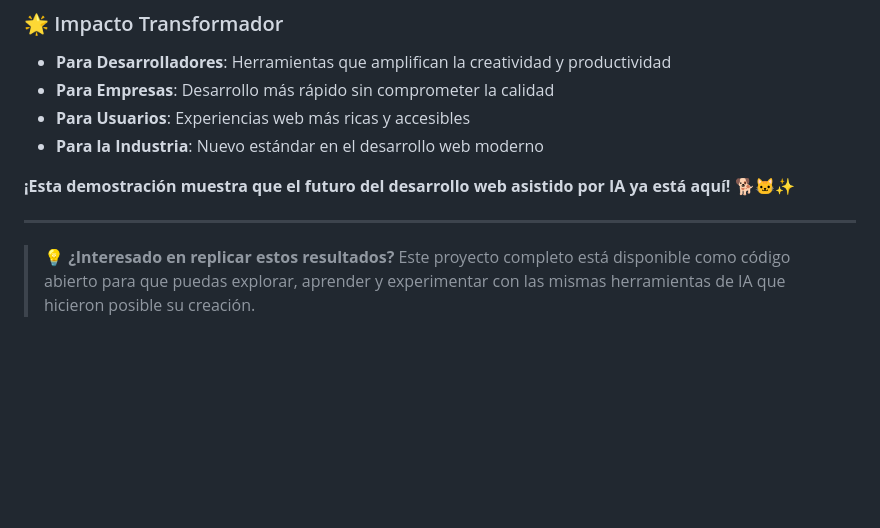
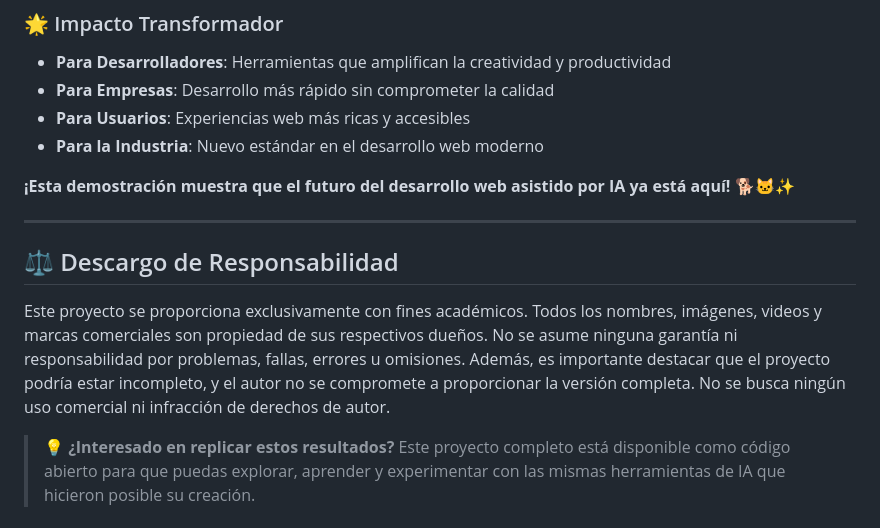
Before and after one commit to jmpaez-dev-ar/Maskotas, a Markdown page: README.md, the part around the change. Rendered like a GitHub page; blank space fills up the shorter version.

Commit message:
docs: Agrega Descargo de Responsabilidad a README.md

```diff
--- a/README.md
+++ b/README.md
@@ -446,4 +446,8 @@ Este proyecto **Maskotas** demuestra de manera irrefutable que la combinación d
 
 ---
 
+## ⚖️ Descargo de Responsabilidad
+
+Este proyecto se proporciona exclusivamente con fines académicos. Todos los nombres, imágenes, videos y marcas comerciales son propiedad de sus respectivos dueños. No se asume ninguna garantía ni responsabilidad por problemas, fallas, errores u omisiones. Además, es importante destacar que el proyecto podría estar incompleto, y el autor no se compromete a proporcionar la versión completa. No se busca ningún uso comercial ni infracción de derechos de autor.
+
 > 💡 **¿Interesado en replicar estos resultados?** Este proyecto completo está disponible como código abierto para que puedas explorar, aprender y experimentar con las mismas herramientas de IA que hicieron posible su creación.
```
